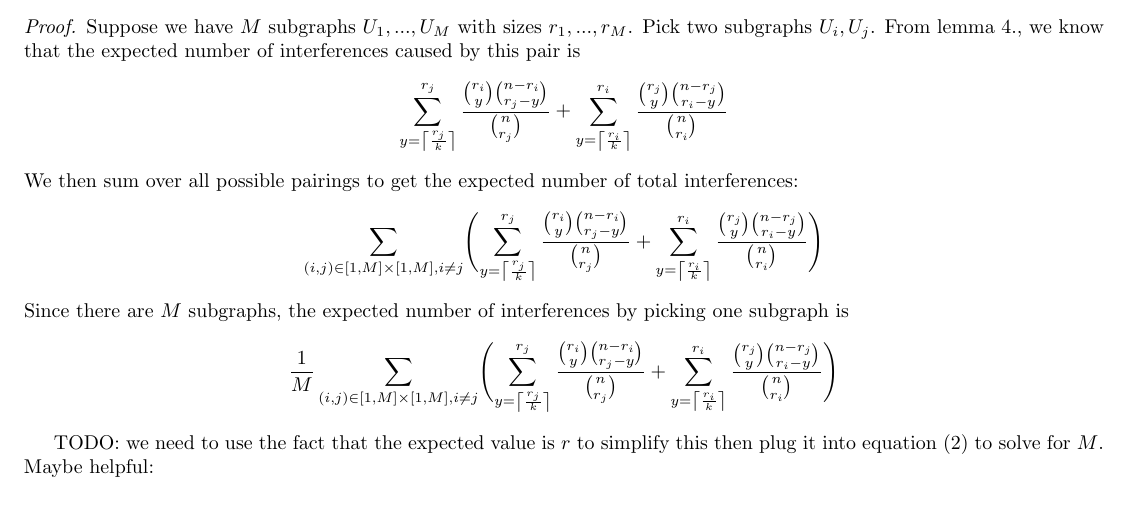
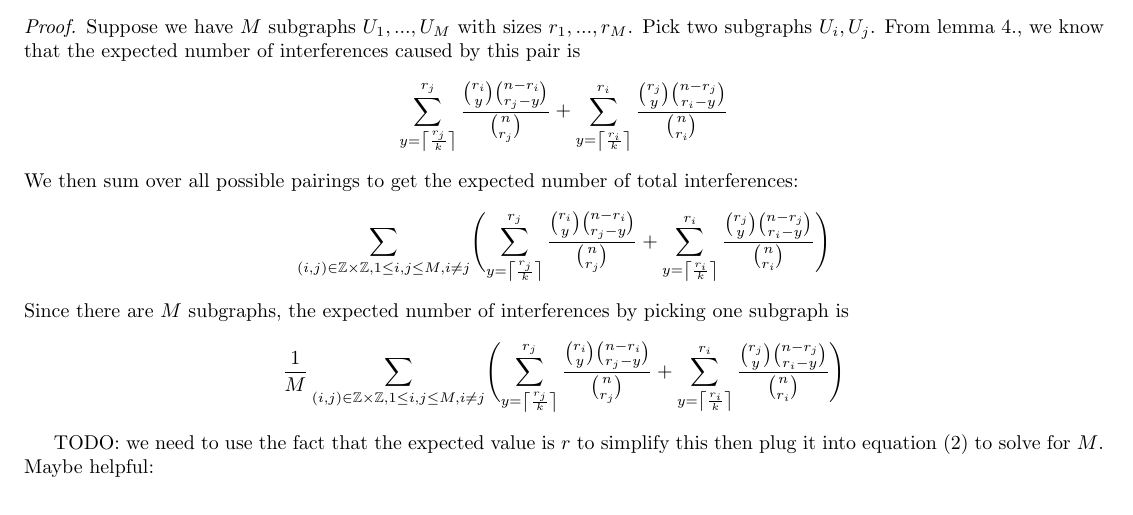
Before and after one commit to chandradeep24/Valiant, a LaTeX document (documents/scratch/draft.tex): part of page 2 of 3, cut so that both start at the same text. Compiled offline with pdfLaTeX.

Commit message:
corrected

```diff
--- a/documents/scratch/draft.tex
+++ b/documents/scratch/draft.tex
@@ -160,11 +160,11 @@ Remark. I am not sure if we can use the first proof approach used in theorem 5.
     $$
     We then sum over all possible pairings to get the expected number of total interferences:
     $$
-    \sum_{(i,j) \in [1,M]\times[1,M], i \ne j} \Biggl( \sum_{y = \left\lceil \frac{r_j}{k} \right\rceil}^{r_j}  \frac{\binom{r_i}{y} \binom{n-r_i}{r_j-y}}{\binom{n}{r_j}} + \sum_{y = \left\lceil \frac{r_i}{k} \right\rceil}^{r_i}  \frac{\binom{r_j}{y} \binom{n-r_j}{r_i-y}}{\binom{n}{r_i}} \Biggr)
+    \sum_{(i,j) \in \Z\times\Z, 1 \le i,j \le M, i \ne j} \Biggl( \sum_{y = \left\lceil \frac{r_j}{k} \right\rceil}^{r_j}  \frac{\binom{r_i}{y} \binom{n-r_i}{r_j-y}}{\binom{n}{r_j}} + \sum_{y = \left\lceil \frac{r_i}{k} \right\rceil}^{r_i}  \frac{\binom{r_j}{y} \binom{n-r_j}{r_i-y}}{\binom{n}{r_i}} \Biggr)
     $$
     Since there are $M$ subgraphs, the expected number of interferences by picking one subgraph is
     $$
-    \frac{1}{M} \sum_{(i,j) \in [1,M]\times[1,M], i \ne j} \Biggl( \sum_{y = \left\lceil \frac{r_j}{k} \right\rceil}^{r_j}  \frac{\binom{r_i}{y} \binom{n-r_i}{r_j-y}}{\binom{n}{r_j}} + \sum_{y = \left\lceil \frac{r_i}{k} \right\rceil}^{r_i}  \frac{\binom{r_j}{y} \binom{n-r_j}{r_i-y}}{\binom{n}{r_i}} \Biggr)
+    \frac{1}{M} \sum_{(i,j) \in \Z\times\Z, 1 \le i,j \le M, i \ne j}  \Biggl( \sum_{y = \left\lceil \frac{r_j}{k} \right\rceil}^{r_j}  \frac{\binom{r_i}{y} \binom{n-r_i}{r_j-y}}{\binom{n}{r_j}} + \sum_{y = \left\lceil \frac{r_i}{k} \right\rceil}^{r_i}  \frac{\binom{r_j}{y} \binom{n-r_j}{r_i-y}}{\binom{n}{r_i}} \Biggr)
     $$
 
 
```
Also changed, not shown: documents/scratch/draft.pdf, 2 other files.
